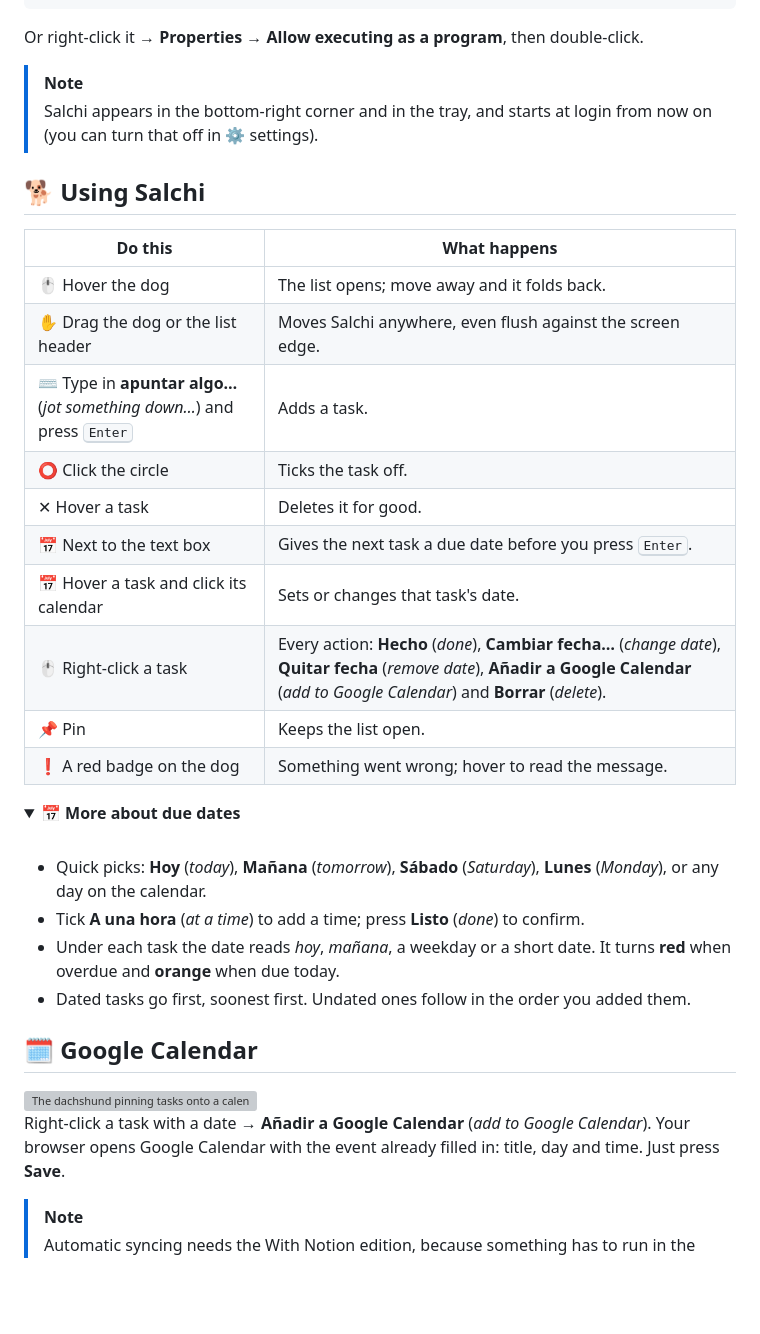
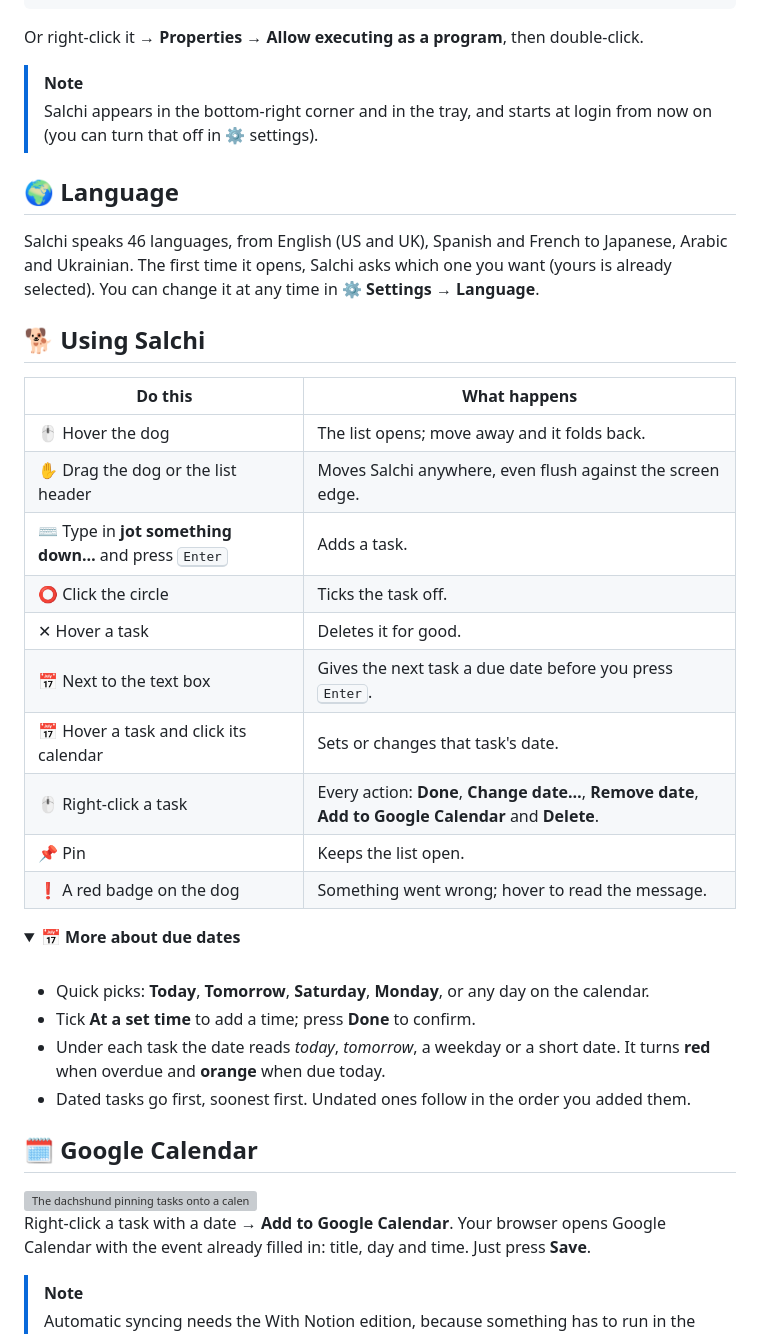
Before and after one commit to claudialbombin/salchi-helper, a Markdown page: Linux/No Notion/README.md, the part around the change. GitHub-like rendering; folded sections open; blank space fills up the shorter version; grey boxes are pictures that could not be loaded.

Commit message:
docs(linux): explain how to choose the language

```diff
--- a/Linux/No Notion/README.md
+++ b/Linux/No Notion/README.md
@@ -45,18 +45,23 @@ Or right-click it → **Properties → Allow executing as a program**, then doub
 > [!NOTE]
 > Salchi appears in the bottom-right corner and in the tray, and starts at login from now on (you can turn that off in ⚙️ settings).
 
+## 🌍 Language
+
+Salchi speaks 46 languages, from English (US and UK), Spanish and French to Japanese, Arabic and Ukrainian.
+The first time it opens, Salchi asks which one you want (yours is already selected). You can change it at any time in ⚙️ **Settings → Language**.
+
 ## 🐕 Using Salchi
 
 | Do this | What happens |
 | --- | --- |
 | 🖱️ Hover the dog | The list opens; move away and it folds back. |
 | ✋ Drag the dog or the list header | Moves Salchi anywhere, even flush against the screen edge. |
-| ⌨️ Type in **apuntar algo…** (*jot something down…*) and press <kbd>Enter</kbd> | Adds a task. |
+| ⌨️ Type in **jot something down…** and press <kbd>Enter</kbd> | Adds a task. |
 | ⭕ Click the circle | Ticks the task off. |
 | ✕ Hover a task | Deletes it for good. |
 | 📅 Next to the text box | Gives the next task a due date before you press <kbd>Enter</kbd>. |
 | 📅 Hover a task and click its calendar | Sets or changes that task's date. |
-| 🖱️ Right-click a task | Every action: **Hecho** (*done*), **Cambiar fecha…** (*change date*), **Quitar fecha** (*remove date*), **Añadir a Google Calendar** (*add to Google Calendar*) and **Borrar** (*delete*). |
+| 🖱️ Right-click a task | Every action: **Done**, **Change date…**, **Remove date**, **Add to Google Calendar** and **Delete**. |
 | 📌 Pin | Keeps the list open. |
 | ❗ A red badge on the dog | Something went wrong; hover to read the message. |
 
@@ -65,10 +70,10 @@ Or right-click it → **Properties → Allow executing as a program**, then doub
 
 <br>
 
-- Quick picks: **Hoy** (*today*), **Mañana** (*tomorrow*), **Sábado** (*Saturday*), **Lunes** (*Monday*), or any day on
+- Quick picks: **Today**, **Tomorrow**, **Saturday**, **Monday**, or any day on
   the calendar.
-- Tick **A una hora** (*at a time*) to add a time; press **Listo** (*done*) to confirm.
-- Under each task the date reads *hoy*, *mañana*, a weekday or a short date. It turns **red** when overdue and
+- Tick **At a set time** to add a time; press **Done** to confirm.
+- Under each task the date reads *today*, *tomorrow*, a weekday or a short date. It turns **red** when overdue and
   **orange** when due today.
 - Dated tasks go first, soonest first. Undated ones follow in the order you added them.
 
@@ -78,7 +83,7 @@ Or right-click it → **Properties → Allow executing as a program**, then doub
 
 <img align="right" src="../../assets/google-calendar.svg" width="44%" alt="The dachshund pinning tasks onto a calendar">
 
-Right-click a task with a date → **Añadir a Google Calendar** (*add to Google Calendar*).
+Right-click a task with a date → **Add to Google Calendar**.
 Your browser opens Google Calendar with the event already filled in: title, day and time. Just press **Save**.
 
 > [!NOTE]
```
